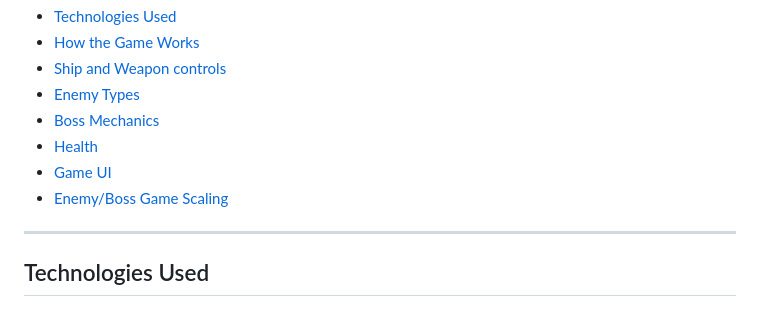
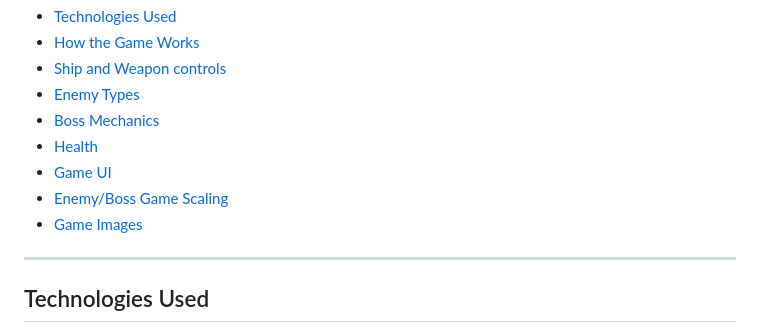
Before and after one commit to Tejas73494/HyperNova-Strike, a Markdown page: README.md, the part around one of its changes. GitHub-like rendering.

```diff
--- a/README.md
+++ b/README.md
@@ -20,6 +20,7 @@ The game runs on an HTML5 `<canvas>` using JavaScript for all game mechanics and
 - [Health](#health)
 - [Game UI](#game-ui)
 - [Enemy/Boss Game Scaling](#enemyboss-game-scaling)
+- [Game Images](#game-images)
 
 ---
 
```
Also changed, not shown: other parts of README.md (+12 -1 lines).
